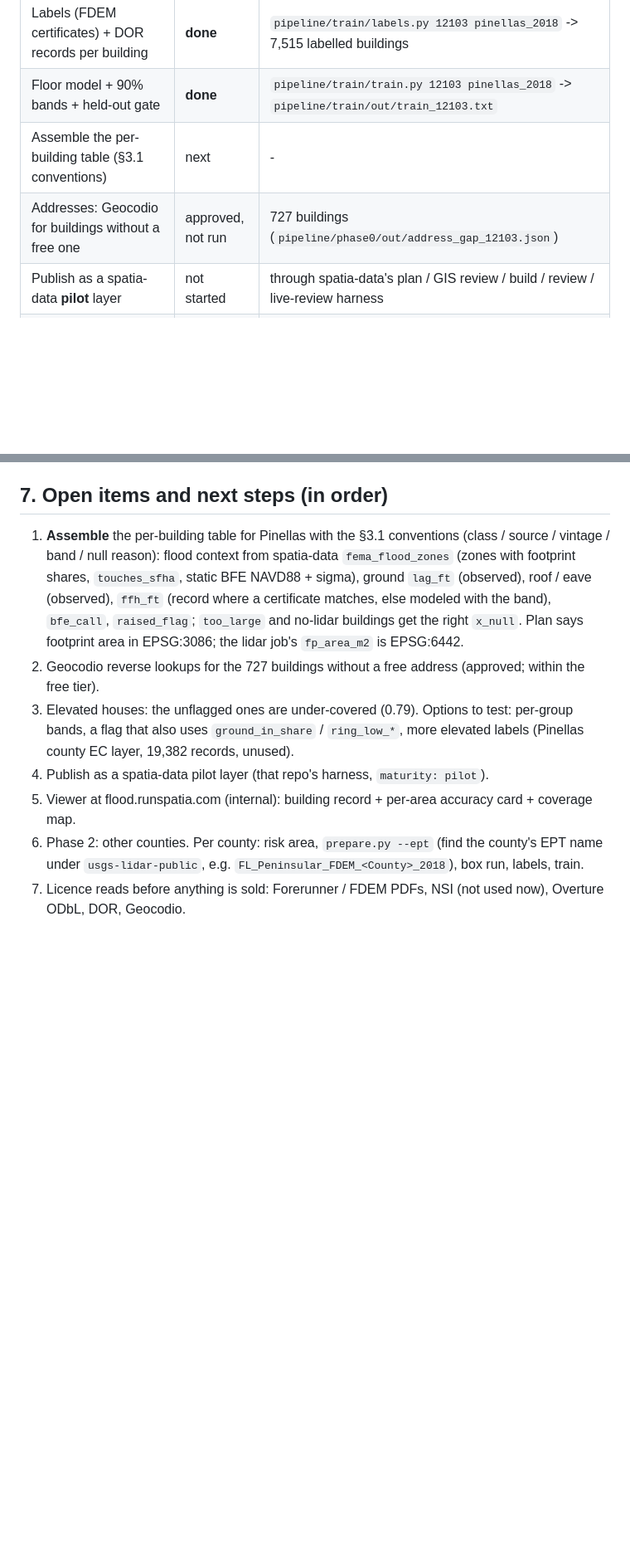
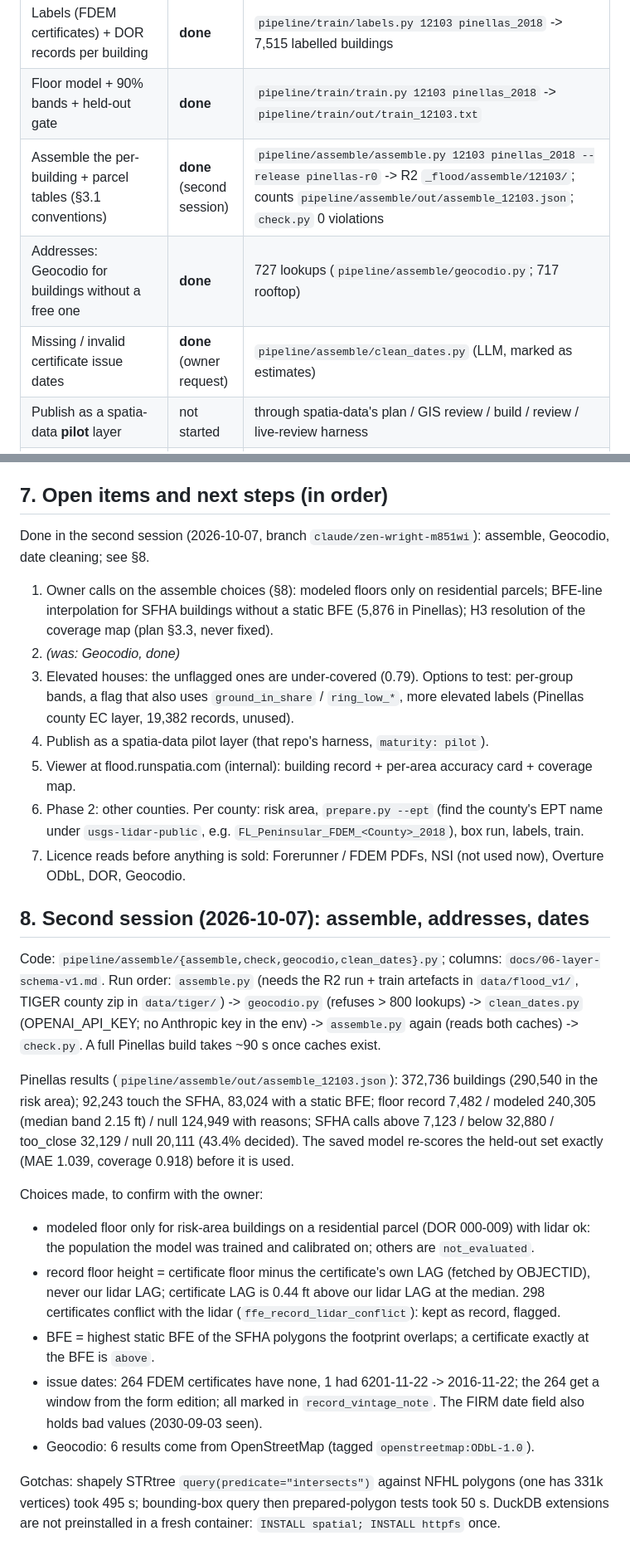
Before and after one commit to ztzhou1224/spatia-flood, a Markdown page: docs/05-handoff-2026-10-07.md, 2 parts joined by grey strips. Shown at 83% size. Drawn GitHub-style; blank space fills up the shorter version.

Commit message:
docs: handoff updated (assemble, Geocodio, date cleaning done; choices to confirm)
Co-Authored-By: Claude Opus 5.5 <noreply@anthropic.com>
Claude-Session: https://claude.ai/code/session_0193rSHAcnyqRPXZcCYU4D9B

```diff
--- a/docs/05-handoff-2026-10-07.md
+++ b/docs/05-handoff-2026-10-07.md
@@ -11,8 +11,9 @@ owner answers in its §8). Every number below names the command or file it came
 | Lidar features per building (ground + point cloud) | **done** | R2 `_flood/lidar/pinellas_2018/out/features.parquet` (290,540 rows, 58 MB) |
 | Labels (FDEM certificates) + DOR records per building | **done** | `pipeline/train/labels.py 12103 pinellas_2018` -> 7,515 labelled buildings |
 | Floor model + 90% bands + held-out gate | **done** | `pipeline/train/train.py 12103 pinellas_2018` -> `pipeline/train/out/train_12103.txt` |
-| Assemble the per-building table (§3.1 conventions) | next | - |
-| Addresses: Geocodio for buildings without a free one | approved, not run | 727 buildings (`pipeline/phase0/out/address_gap_12103.json`) |
+| Assemble the per-building + parcel tables (§3.1 conventions) | **done** (second session) | `pipeline/assemble/assemble.py 12103 pinellas_2018 --release pinellas-r0` -> R2 `_flood/assemble/12103/`; counts `pipeline/assemble/out/assemble_12103.json`; `check.py` 0 violations |
+| Addresses: Geocodio for buildings without a free one | **done** | 727 lookups (`pipeline/assemble/geocodio.py`; 717 rooftop) |
+| Missing / invalid certificate issue dates | **done** (owner request) | `pipeline/assemble/clean_dates.py` (LLM, marked as estimates) |
 | Publish as a spatia-data **pilot** layer | not started | through spatia-data's plan / GIS review / build / review / live-review harness |
 | Viewer at flood.runspatia.com | not started | internal, owner + demos |
 
@@ -108,12 +109,10 @@ Not on R2 (re-fetch): `data/fl/ec_all.json` (FDEM public layer), `data/fl/nsi_fl
 
 ## 7. Open items and next steps (in order)
 
-1. **Assemble** the per-building table for Pinellas with the §3.1 conventions (class / source / vintage / band /
-   null reason): flood context from spatia-data `fema_flood_zones` (zones with footprint shares, `touches_sfha`,
-   static BFE NAVD88 + sigma), ground `lag_ft` (observed), roof / eave (observed), `ffh_ft` (record where a
-   certificate matches, else modeled with the band), `bfe_call`, `raised_flag`; `too_large` and no-lidar buildings
-   get the right `x_null`. Plan says footprint area in EPSG:3086; the lidar job's `fp_area_m2` is EPSG:6442.
-2. Geocodio reverse lookups for the 727 buildings without a free address (approved; within the free tier).
+Done in the second session (2026-10-07, branch `claude/zen-wright-m851wi`): assemble, Geocodio, date cleaning; see §8.
+1. Owner calls on the assemble choices (§8): modeled floors only on residential parcels; BFE-line interpolation for
+   SFHA buildings without a static BFE (5,876 in Pinellas); H3 resolution of the coverage map (plan §3.3, never fixed).
+2. *(was: Geocodio, done)*
 3. Elevated houses: the unflagged ones are under-covered (0.79). Options to test: per-group bands, a flag that also
    uses `ground_in_share` / `ring_low_*`, more elevated labels (Pinellas county EC layer, 19,382 records, unused).
 4. Publish as a spatia-data pilot layer (that repo's harness, `maturity: pilot`).
@@ -121,3 +120,30 @@ Not on R2 (re-fetch): `data/fl/ec_all.json` (FDEM public layer), `data/fl/nsi_fl
 6. Phase 2: other counties. Per county: risk area, `prepare.py --ept` (find the county's EPT name under
    `usgs-lidar-public`, e.g. `FL_Peninsular_FDEM_<County>_2018`), box run, labels, train.
 7. Licence reads before anything is sold: Forerunner / FDEM PDFs, NSI (not used now), Overture ODbL, DOR, Geocodio.
+
+## 8. Second session (2026-10-07): assemble, addresses, dates
+
+Code: `pipeline/assemble/{assemble,check,geocodio,clean_dates}.py`; columns: `docs/06-layer-schema-v1.md`.
+Run order: `assemble.py` (needs the R2 run + train artefacts in `data/flood_v1/`, TIGER county zip in `data/tiger/`)
+-> `geocodio.py` (refuses > 800 lookups) -> `clean_dates.py` (OPENAI_API_KEY; no Anthropic key in the env) ->
+`assemble.py` again (reads both caches) -> `check.py`. A full Pinellas build takes ~90 s once caches exist.
+
+Pinellas results (`pipeline/assemble/out/assemble_12103.json`): 372,736 buildings (290,540 in the risk area); 92,243
+touch the SFHA, 83,024 with a static BFE; floor record 7,482 / modeled 240,305 (median band 2.15 ft) / null 124,949
+with reasons; SFHA calls above 7,123 / below 32,880 / too_close 32,129 / null 20,111 (43.4% decided). The saved model
+re-scores the held-out set exactly (MAE 1.039, coverage 0.918) before it is used.
+
+Choices made, to confirm with the owner:
+- modeled floor only for risk-area buildings on a residential parcel (DOR 000-009) with lidar ok: the population the
+  model was trained and calibrated on; others are `not_evaluated`.
+- record floor height = certificate floor minus the certificate's own LAG (fetched by OBJECTID), never our lidar LAG;
+  certificate LAG is 0.44 ft above our lidar LAG at the median. 298 certificates conflict with the lidar
+  (`ffe_record_lidar_conflict`): kept as record, flagged.
+- BFE = highest static BFE of the SFHA polygons the footprint overlaps; a certificate exactly at the BFE is `above`.
+- issue dates: 264 FDEM certificates have none, 1 had 6201-11-22 -> 2016-11-22; the 264 get a window from the form
+  edition; all marked in `record_vintage_note`. The FIRM date field also holds bad values (2030-09-03 seen).
+- Geocodio: 6 results come from OpenStreetMap (tagged `openstreetmap:ODbL-1.0`).
+
+Gotchas: shapely STRtree `query(predicate="intersects")` against NFHL polygons (one has 331k vertices) took 495 s;
+bounding-box query then prepared-polygon tests took 50 s. DuckDB extensions are not preinstalled in a fresh
+container: `INSTALL spatial; INSTALL httpfs` once.
```
